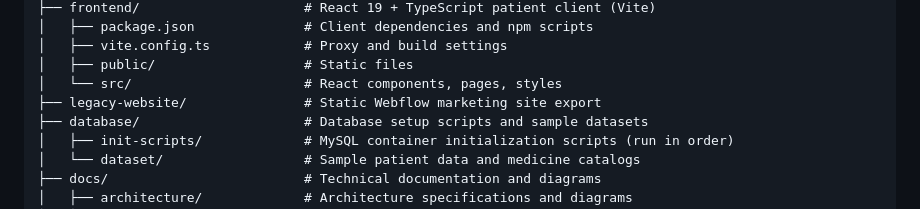
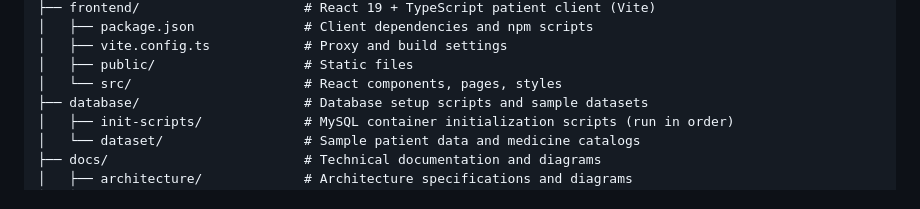
Before and after one commit to ChinmayPrakashRout03/Iryotek, a Markdown page: README.md, the part around the change. GitHub-like rendering.

Commit message:
docs: remove legacy-website reference from repository tree

```diff
--- a/README.md
+++ b/README.md
@@ -63,7 +63,6 @@ Iryotek-Project/
 │   ├── vite.config.ts            # Proxy and build settings
 │   ├── public/                   # Static files
 │   └── src/                      # React components, pages, styles
-├── legacy-website/               # Static Webflow marketing site export
 ├── database/                     # Database setup scripts and sample datasets
 │   ├── init-scripts/             # MySQL container initialization scripts (run in order)
 │   └── dataset/                  # Sample patient data and medicine catalogs
```
